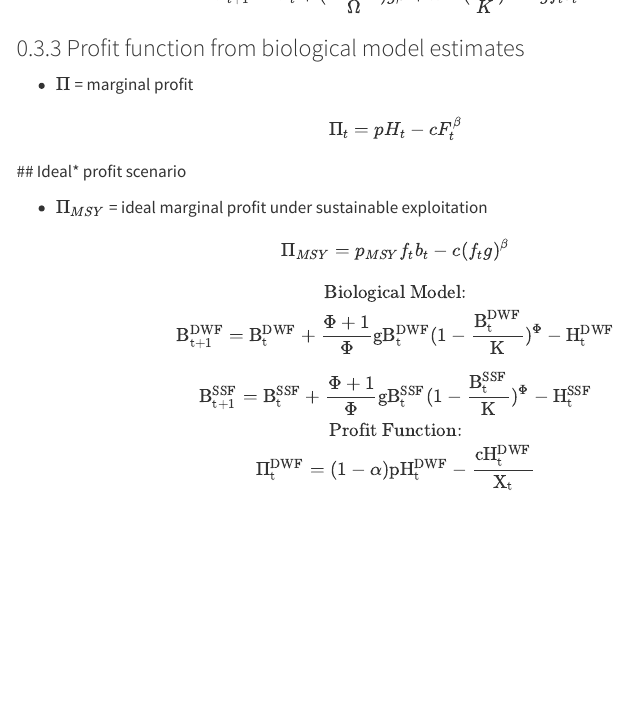
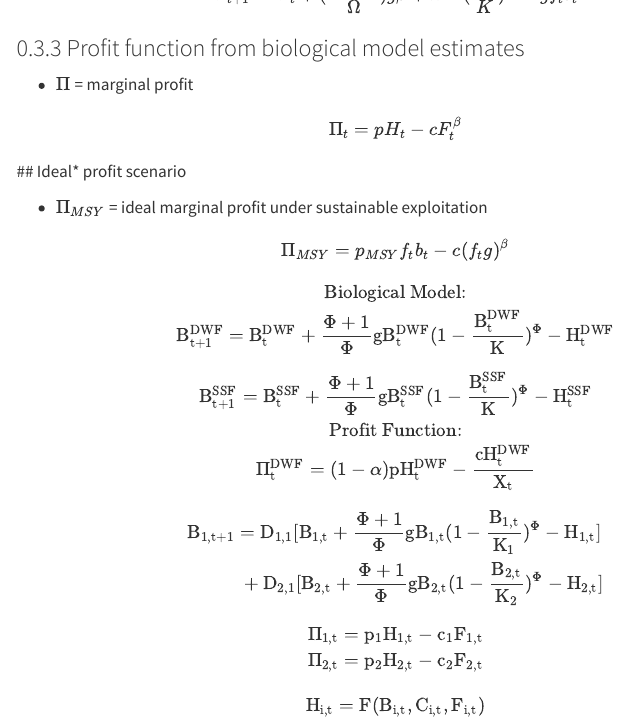
Before and after one commit to dustin-duncan/DW_Impacts_Liberia, a Quarto document (raw_data_prep/NaFAA_data_prep.qmd): the page in a window 1100 px wide, from 3880 px down. Rendered offline with R 4.5, knitr and Pandoc in place of Quarto, with nearby package versions; some code elsewhere in the file could not run offline; menus at the side of the page are left out.

Commit message:
Dustin adding Bio model and Eco model to bottom

```diff
--- a/raw_data_prep/NaFAA_data_prep.qmd
+++ b/raw_data_prep/NaFAA_data_prep.qmd
@@ -236,3 +236,13 @@ $$
 \text{Profit Function:} \\
 \mathrm{\Pi_{t}^{DWF}=(1-\alpha)pH_{t}^{DWF}-\frac{cH_{t}^{DWF}}{X_t} }
 $$
+$$
+\mathrm{B_{1,t+1} = D_{1,1}[B_{1,t}+ \frac{\Phi+1}{\Phi}gB_{1,t}(1-\frac{B_{1,t}}{K_{1}})^\Phi-H_{1,t}]  \\ ~~~~~~~~~~~+ D_{2,1}[B_{2,t}+ \frac{\Phi+1}{\Phi}gB_{2,t}(1-\frac{B_{2,t}}{K_{2}})^\Phi-H_{2,t}]}
+$$
+
+
+$$
+\mathrm{\Pi_{1,t}=p_{1}H_{1,t}-c_{1}F_{1,t}} \\
+\mathrm{\Pi_{2,t}=p_{2}H_{2,t}-c_{2}F_{2,t}} \\ ~ \\
+\mathrm{H_{i,t}=F(B_{i,t},C_{i,t},F_{i,t})}
+$$
```
